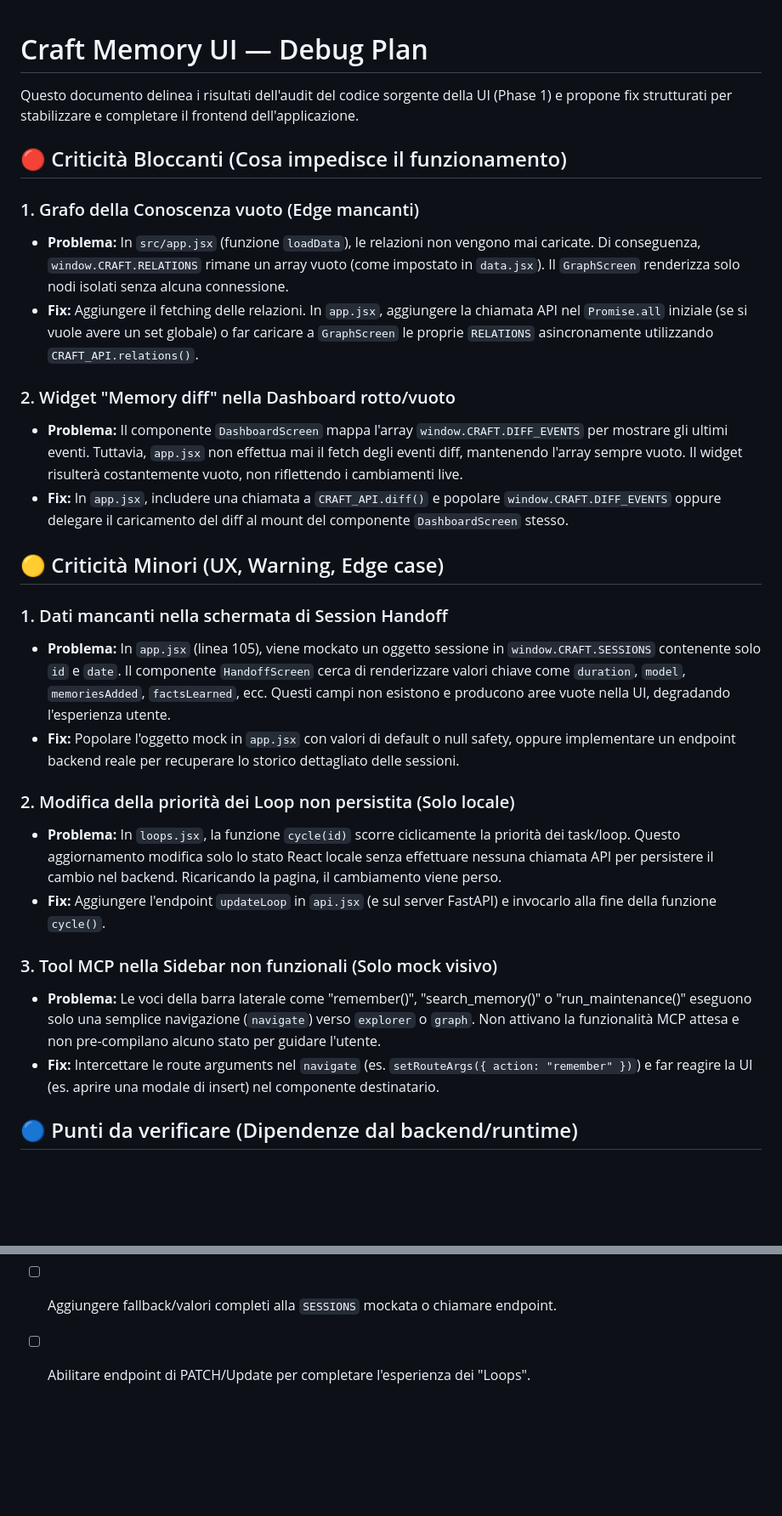
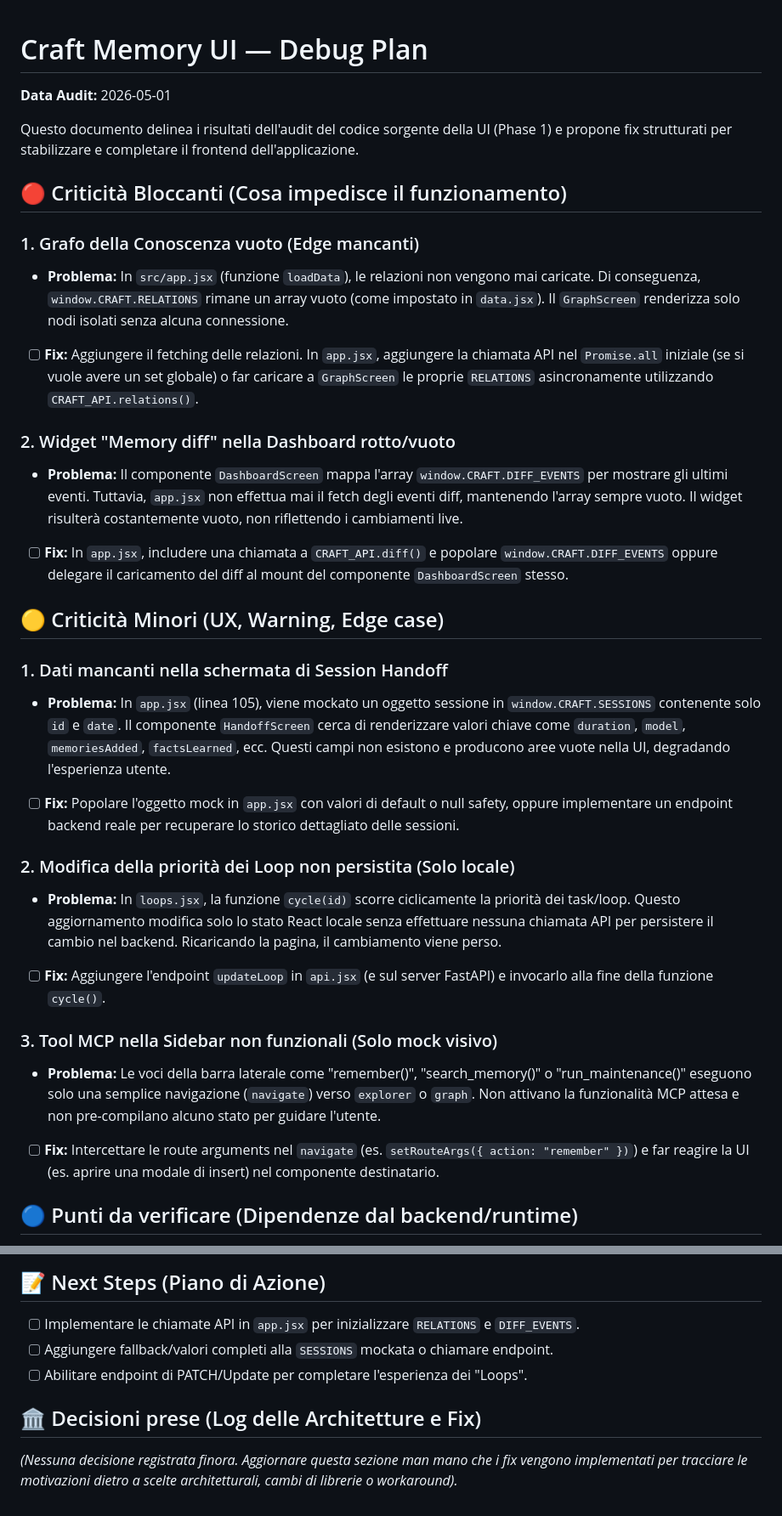
Before and after one commit to matrixNeo76/craft-memory, a Markdown page: Craft-Memory-UI/DEBUG_PLAN.md, 2 parts joined by grey strips. Shown at 85% size. Rendered like a GitHub page; blank space fills up the shorter version.

Commit message:
docs(ui): enhance DEBUG_PLAN.md with date, progress tracking, and decisions log

```diff
--- a/Craft-Memory-UI/DEBUG_PLAN.md
+++ b/Craft-Memory-UI/DEBUG_PLAN.md
@@ -1,4 +1,5 @@
 # Craft Memory UI — Debug Plan
+**Data Audit:** 2026-05-01
 
 Questo documento delinea i risultati dell'audit del codice sorgente della UI (Phase 1) e propone fix strutturati per stabilizzare e completare il frontend dell'applicazione.
 
@@ -6,25 +7,25 @@ Questo documento delinea i risultati dell'audit del codice sorgente della UI (Ph
 
 ### 1. Grafo della Conoscenza vuoto (Edge mancanti)
 - **Problema:** In `src/app.jsx` (funzione `loadData`), le relazioni non vengono mai caricate. Di conseguenza, `window.CRAFT.RELATIONS` rimane un array vuoto (come impostato in `data.jsx`). Il `GraphScreen` renderizza solo nodi isolati senza alcuna connessione.
-- **Fix:** Aggiungere il fetching delle relazioni. In `app.jsx`, aggiungere la chiamata API nel `Promise.all` iniziale (se si vuole avere un set globale) o far caricare a `GraphScreen` le proprie `RELATIONS` asincronamente utilizzando `CRAFT_API.relations()`.
+- [ ] **Fix:** Aggiungere il fetching delle relazioni. In `app.jsx`, aggiungere la chiamata API nel `Promise.all` iniziale (se si vuole avere un set globale) o far caricare a `GraphScreen` le proprie `RELATIONS` asincronamente utilizzando `CRAFT_API.relations()`.
 
 ### 2. Widget "Memory diff" nella Dashboard rotto/vuoto
 - **Problema:** Il componente `DashboardScreen` mappa l'array `window.CRAFT.DIFF_EVENTS` per mostrare gli ultimi eventi. Tuttavia, `app.jsx` non effettua mai il fetch degli eventi diff, mantenendo l'array sempre vuoto. Il widget risulterà costantemente vuoto, non riflettendo i cambiamenti live.
-- **Fix:** In `app.jsx`, includere una chiamata a `CRAFT_API.diff()` e popolare `window.CRAFT.DIFF_EVENTS` oppure delegare il caricamento del diff al mount del componente `DashboardScreen` stesso.
+- [ ] **Fix:** In `app.jsx`, includere una chiamata a `CRAFT_API.diff()` e popolare `window.CRAFT.DIFF_EVENTS` oppure delegare il caricamento del diff al mount del componente `DashboardScreen` stesso.
 
 ## 🟡 Criticità Minori (UX, Warning, Edge case)
 
 ### 1. Dati mancanti nella schermata di Session Handoff
 - **Problema:** In `app.jsx` (linea 105), viene mockato un oggetto sessione in `window.CRAFT.SESSIONS` contenente solo `id` e `date`. Il componente `HandoffScreen` cerca di renderizzare valori chiave come `duration`, `model`, `memoriesAdded`, `factsLearned`, ecc. Questi campi non esistono e producono aree vuote nella UI, degradando l'esperienza utente.
-- **Fix:** Popolare l'oggetto mock in `app.jsx` con valori di default o null safety, oppure implementare un endpoint backend reale per recuperare lo storico dettagliato delle sessioni.
+- [ ] **Fix:** Popolare l'oggetto mock in `app.jsx` con valori di default o null safety, oppure implementare un endpoint backend reale per recuperare lo storico dettagliato delle sessioni.
 
 ### 2. Modifica della priorità dei Loop non persistita (Solo locale)
 - **Problema:** In `loops.jsx`, la funzione `cycle(id)` scorre ciclicamente la priorità dei task/loop. Questo aggiornamento modifica solo lo stato React locale senza effettuare nessuna chiamata API per persistere il cambio nel backend. Ricaricando la pagina, il cambiamento viene perso.
-- **Fix:** Aggiungere l'endpoint `updateLoop` in `api.jsx` (e sul server FastAPI) e invocarlo alla fine della funzione `cycle()`.
+- [ ] **Fix:** Aggiungere l'endpoint `updateLoop` in `api.jsx` (e sul server FastAPI) e invocarlo alla fine della funzione `cycle()`.
 
 ### 3. Tool MCP nella Sidebar non funzionali (Solo mock visivo)
 - **Problema:** Le voci della barra laterale come "remember()", "search_memory()" o "run_maintenance()" eseguono solo una semplice navigazione (`navigate`) verso `explorer` o `graph`. Non attivano la funzionalità MCP attesa e non pre-compilano alcuno stato per guidare l'utente.
-- **Fix:** Intercettare le route arguments nel `navigate` (es. `setRouteArgs({ action: "remember" })`) e far reagire la UI (es. aprire una modale di insert) nel componente destinatario.
+- [ ] **Fix:** Intercettare le route arguments nel `navigate` (es. `setRouteArgs({ action: "remember" })`) e far reagire la UI (es. aprire una modale di insert) nel componente destinatario.
 
 ## 🔵 Punti da verificare (Dipendenze dal backend/runtime)
 
@@ -36,3 +37,6 @@ Questo documento delinea i risultati dell'audit del codice sorgente della UI (Ph
 - [ ] Implementare le chiamate API in `app.jsx` per inizializzare `RELATIONS` e `DIFF_EVENTS`.
 - [ ] Aggiungere fallback/valori completi alla `SESSIONS` mockata o chiamare endpoint.
 - [ ] Abilitare endpoint di PATCH/Update per completare l'esperienza dei "Loops".
+
+## 🏛️ Decisioni prese (Log delle Architetture e Fix)
+*(Nessuna decisione registrata finora. Aggiornare questa sezione man mano che i fix vengono implementati per tracciare le motivazioni dietro a scelte architetturali, cambi di librerie o workaround).*
```
